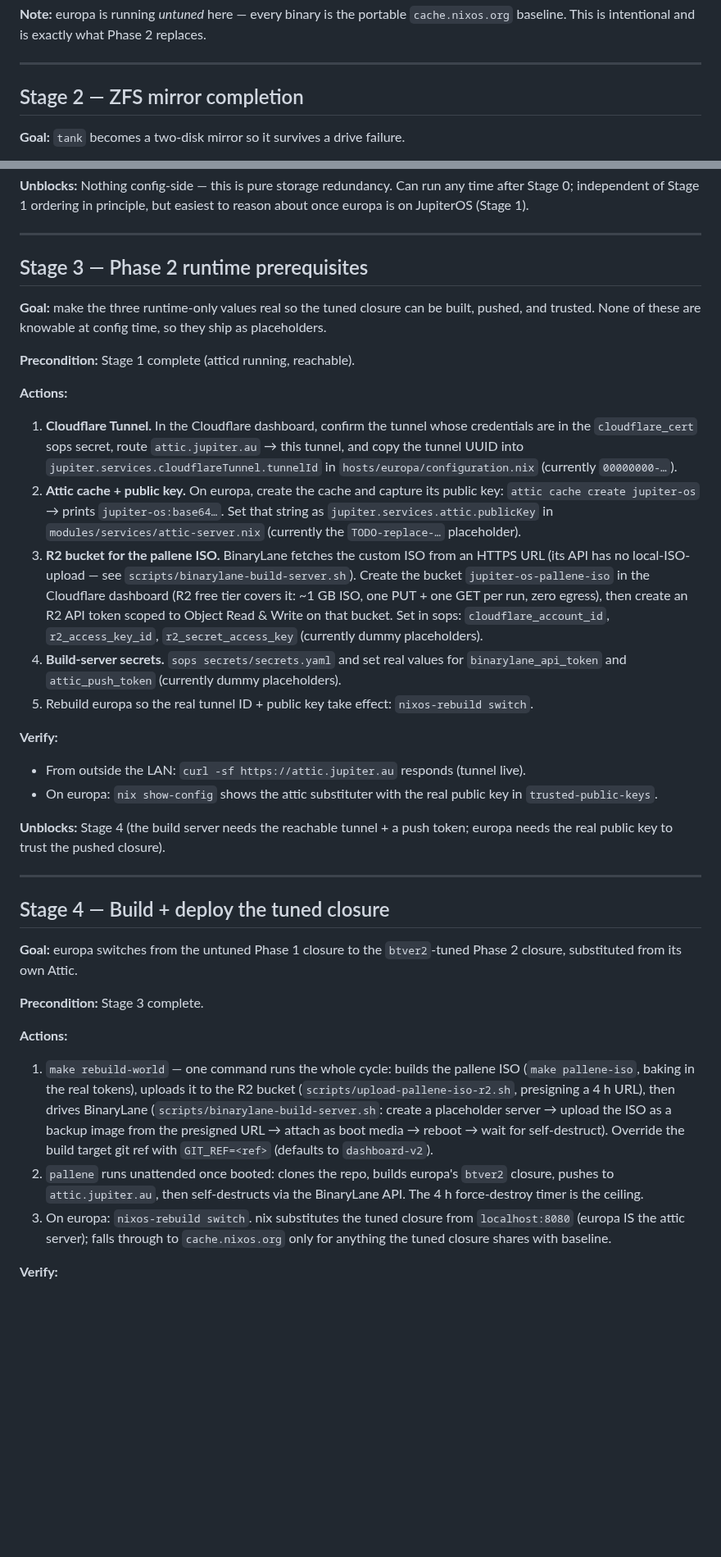
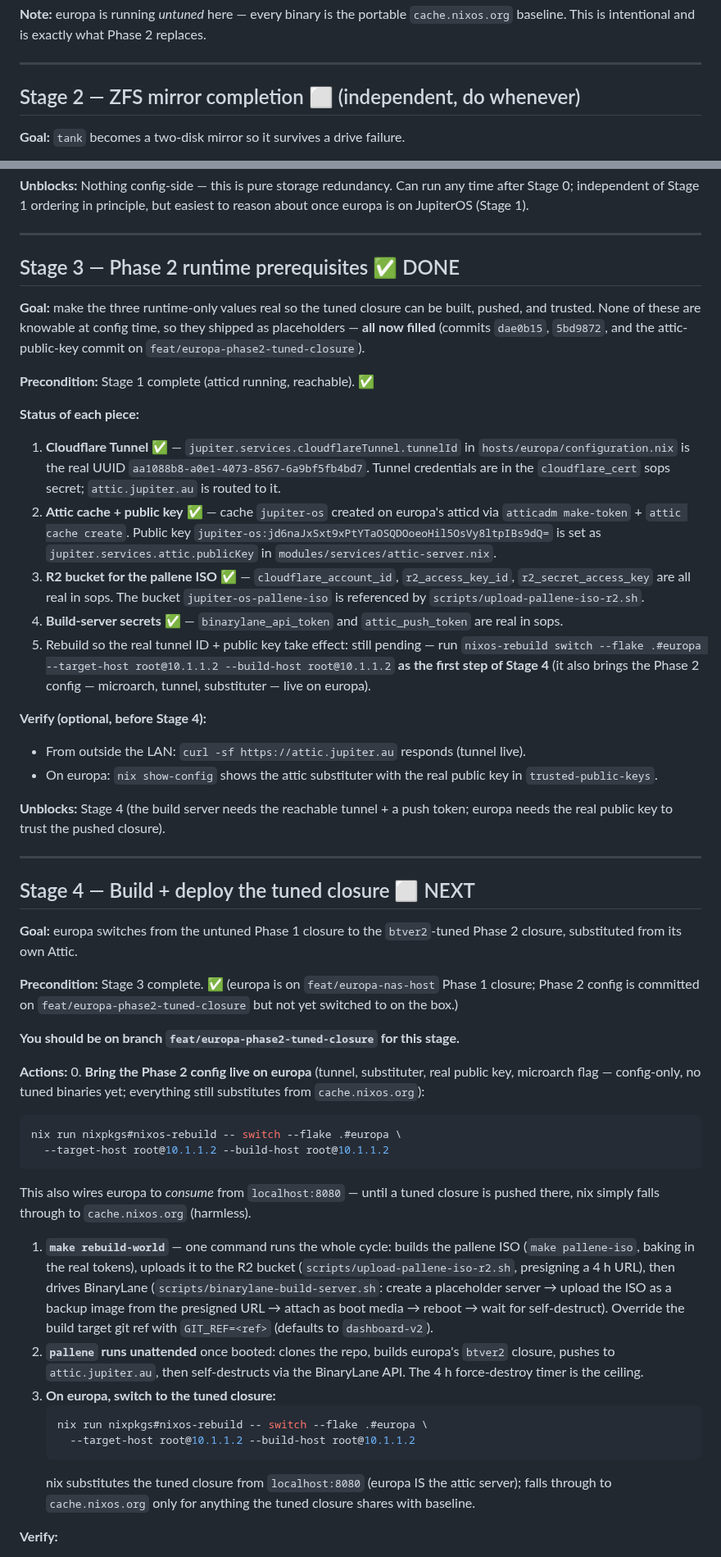
Before and after one commit to belikh/jupiter-os, a Markdown page: docs/europa-bringup-stages.md, 2 parts joined by grey strips. Shown at 82% size. Drawn GitHub-style; blank space fills up the shorter version.

````diff
--- a/docs/europa-bringup-stages.md
+++ b/docs/europa-bringup-stages.md
@@ -77,7 +97,7 @@ replaces.
 
 ---
 
-## Stage 2 — ZFS mirror completion
+## Stage 2 — ZFS mirror completion ⬜ (independent, do whenever)
 
 **Goal:** `tank` becomes a two-disk mirror so it survives a drive failure.
 
@@ -102,41 +122,35 @@ easiest to reason about once europa is on JupiterOS (Stage 1).
 
 ---
 
-## Stage 3 — Phase 2 runtime prerequisites
+## Stage 3 — Phase 2 runtime prerequisites ✅ DONE
 
 **Goal:** make the three runtime-only values real so the tuned closure can be
 built, pushed, and trusted. None of these are knowable at config time, so they
-ship as placeholders.
+shipped as placeholders — **all now filled** (commits `dae0b15`, `5bd9872`, and
+the attic-public-key commit on `feat/europa-phase2-tuned-closure`).
 
-**Precondition:** Stage 1 complete (atticd running, reachable).
+**Precondition:** Stage 1 complete (atticd running, reachable). ✅
 
-**Actions:**
-1. **Cloudflare Tunnel.** In the Cloudflare dashboard, confirm the tunnel whose
-   credentials are in the `cloudflare_cert` sops secret, route
-   `attic.jupiter.au` → this tunnel, and copy the tunnel UUID into
-   `jupiter.services.cloudflareTunnel.tunnelId` in
-   `hosts/europa/configuration.nix` (currently `00000000-…`).
-2. **Attic cache + public key.** On europa, create the cache and capture its
-   public key:
-   `attic cache create jupiter-os` → prints `jupiter-os:base64…`. Set that
-   string as `jupiter.services.attic.publicKey` in
-   `modules/services/attic-server.nix` (currently the `TODO-replace-…`
-   placeholder).
-3. **R2 bucket for the pallene ISO.** BinaryLane fetches the custom ISO from
-   an HTTPS URL (its API has no local-ISO-upload — see
-   `scripts/binarylane-build-server.sh`). Create the bucket
-   `jupiter-os-pallene-iso` in the Cloudflare dashboard (R2 free tier covers
-   it: ~1 GB ISO, one PUT + one GET per run, zero egress), then create an R2
-   API token scoped to Object Read & Write on that bucket. Set in sops:
-   `cloudflare_account_id`, `r2_access_key_id`, `r2_secret_access_key`
-   (currently dummy placeholders).
-4. **Build-server secrets.** `sops secrets/secrets.yaml` and set real values
-   for `binarylane_api_token` and `attic_push_token` (currently dummy
-   placeholders).
-5. Rebuild europa so the real tunnel ID + public key take effect:
-   `nixos-rebuild switch`.
+**Status of each piece:**
+1. **Cloudflare Tunnel** ✅ — `jupiter.services.cloudflareTunnel.tunnelId` in
+   `hosts/europa/configuration.nix` is the real UUID
+   `aa1088b8-a0e1-4073-8567-6a9bf5fb4bd7`. Tunnel credentials are in the
+   `cloudflare_cert` sops secret; `attic.jupiter.au` is routed to it.
+2. **Attic cache + public key** ✅ — cache `jupiter-os` created on europa's
+   atticd via `atticadm make-token` + `attic cache create`. Public key
+   `jupiter-os:jd6naJxSxt9xPtYTaOSQDOoeoHil5OsVy8ltpIBs9dQ=` is set as
+   `jupiter.services.attic.publicKey` in `modules/services/attic-server.nix`.
+3. **R2 bucket for the pallene ISO** ✅ — `cloudflare_account_id`,
+   `r2_access_key_id`, `r2_secret_access_key` are all real in sops. The bucket
+   `jupiter-os-pallene-iso` is referenced by `scripts/upload-pallene-iso-r2.sh`.
+4. **Build-server secrets** ✅ — `binarylane_api_token` and `attic_push_token`
+   are real in sops.
+5. Rebuild so the real tunnel ID + public key take effect: still pending — run
+   `nixos-rebuild switch --flake .#europa --target-host root@10.1.1.2
+   --build-host root@10.1.1.2` **as the first step of Stage 4** (it also brings
+   the Phase 2 config — microarch, tunnel, substituter — live on europa).
 
-**Verify:**
+**Verify (optional, before Stage 4):**
 - From outside the LAN: `curl -sf https://attic.jupiter.au` responds (tunnel
   live).
 - On europa: `nix show-config` shows the attic substituter with the real public
@@ -147,27 +161,46 @@ token; europa needs the real public key to trust the pushed closure).
 
 ---
 
-## Stage 4 — Build + deploy the tuned closure
+## Stage 4 — Build + deploy the tuned closure ⬜ NEXT
 
 **Goal:** europa switches from the untuned Phase 1 closure to the `btver2`-tuned
 Phase 2 closure, substituted from its own Attic.
 
-**Precondition:** Stage 3 complete.
+**Precondition:** Stage 3 complete. ✅ (europa is on `feat/europa-nas-host`
+Phase 1 closure; Phase 2 config is committed on `feat/europa-phase2-tuned-closure`
+but not yet switched to on the box.)
+
+**You should be on branch `feat/europa-phase2-tuned-closure` for this stage.**
 
 **Actions:**
-1. `make rebuild-world` — one command runs the whole cycle: builds the
+0. **Bring the Phase 2 config live on europa** (tunnel, substituter, real
+   public key, microarch flag — config-only, no tuned binaries yet; everything
+   still substitutes from `cache.nixos.org`):
+   ```bash
+   nix run nixpkgs#nixos-rebuild -- switch --flake .#europa \
+     --target-host root@10.1.1.2 --build-host root@10.1.1.2
+   ```
+   This also wires europa to *consume* from `localhost:8080` — until a tuned
+   closure is pushed there, nix simply falls through to `cache.nixos.org`
+   (harmless).
+1. **`make rebuild-world`** — one command runs the whole cycle: builds the
    pallene ISO (`make pallene-iso`, baking in the real tokens), uploads it to
    the R2 bucket (`scripts/upload-pallene-iso-r2.sh`, presigning a 4 h URL),
    then drives BinaryLane (`scripts/binarylane-build-server.sh`: create a
    placeholder server → upload the ISO as a backup image from the presigned
    URL → attach as boot media → reboot → wait for self-destruct). Override
    the build target git ref with `GIT_REF=<ref>` (defaults to `dashboard-v2`).
-2. `pallene` runs unattended once booted: clones the repo, builds europa's
+2. **`pallene` runs unattended** once booted: clones the repo, builds europa's
    `btver2` closure, pushes to `attic.jupiter.au`, then self-destructs via
    the BinaryLane API. The 4 h force-destroy timer is the ceiling.
-3. On europa: `nixos-rebuild switch`. nix substitutes the tuned closure from
-   `localhost:8080` (europa IS the attic server); falls through to
-   `cache.nixos.org` only for anything the tuned closure shares with baseline.
+3. **On europa, switch to the tuned closure:**
+   ```bash
+   nix run nixpkgs#nixos-rebuild -- switch --flake .#europa \
+     --target-host root@10.1.1.2 --build-host root@10.1.1.2
+   ```
+   nix substitutes the tuned closure from `localhost:8080` (europa IS the attic
+   server); falls through to `cache.nixos.org` only for anything the tuned
+   closure shares with baseline.
 
 **Verify:**
 - `pallene` self-destructed (BinaryLane control panel shows no running server).
````
Also changed, not shown: other parts of docs/europa-bringup-stages.md (+30 -10 lines), CLAUDE.md (+21 -6 lines).
